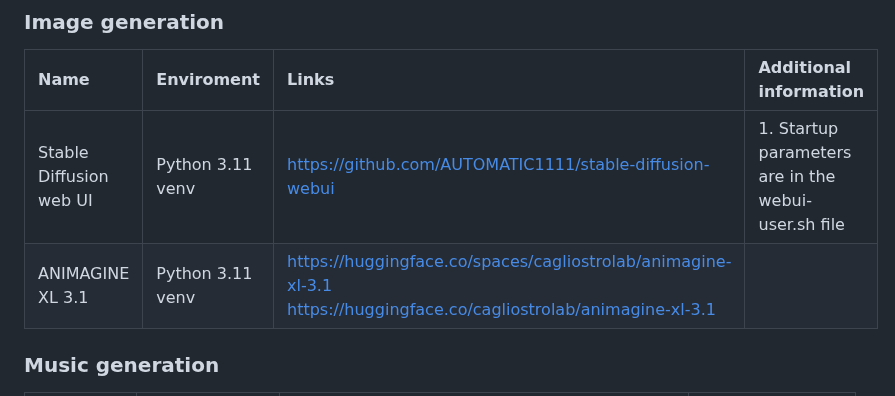
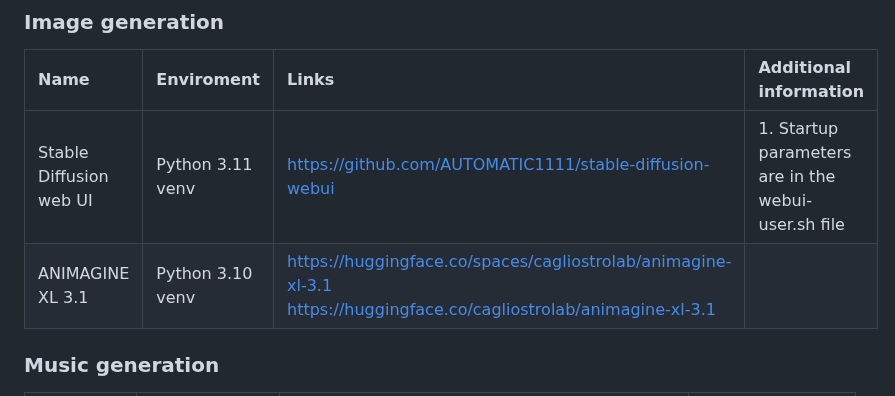
Before and after one commit to Mateusz-Dera/ROCm-AI-Installer, a Markdown page: README.md, the part around the change. Rendered like a GitHub page.

```diff
--- a/README.md
+++ b/README.md
@@ -17,7 +17,7 @@ Part of the installation script is based on this guide: https://github.com/nktic
 |Name|Enviroment|Links|Additional information|
 |:---|:---|:---|:---|
 |Stable Diffusion web UI|Python 3.11 venv|https://github.com/AUTOMATIC1111/stable-diffusion-webui|1. Startup parameters are in the webui-user.sh file|
-|ANIMAGINE XL 3.1|Python 3.11 venv|https://huggingface.co/spaces/cagliostrolab/animagine-xl-3.1<br> https://huggingface.co/cagliostrolab/animagine-xl-3.1||
+|ANIMAGINE XL 3.1|Python 3.10 venv|https://huggingface.co/spaces/cagliostrolab/animagine-xl-3.1<br> https://huggingface.co/cagliostrolab/animagine-xl-3.1||
 
 ### Music generation
 |Name|Enviroment|Links|Additional information|
```
